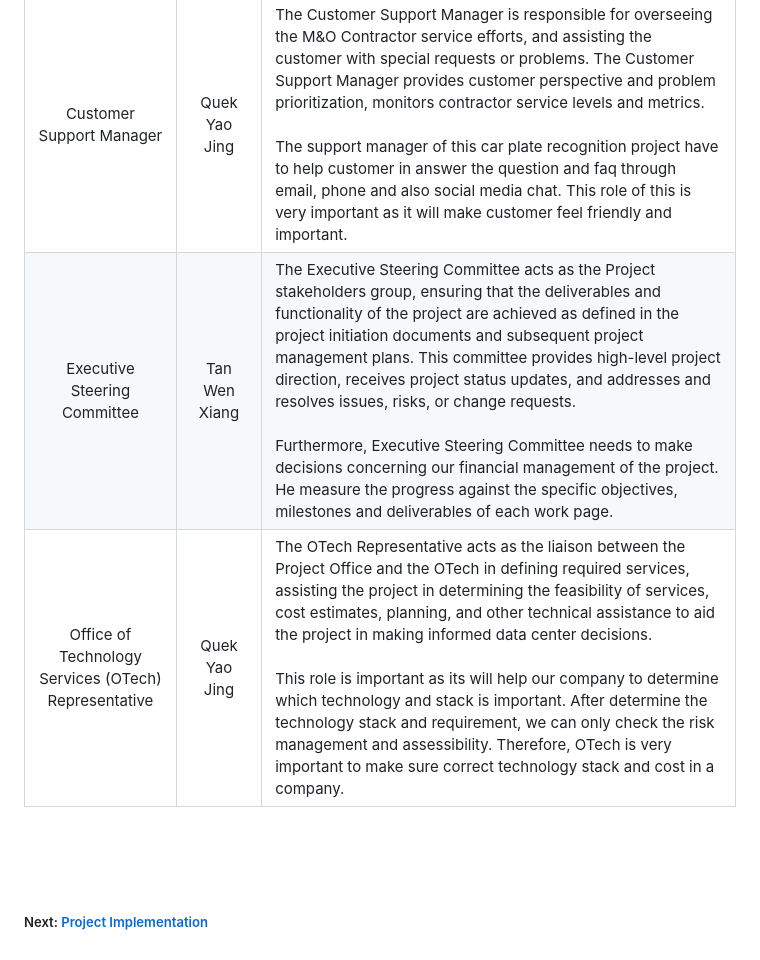
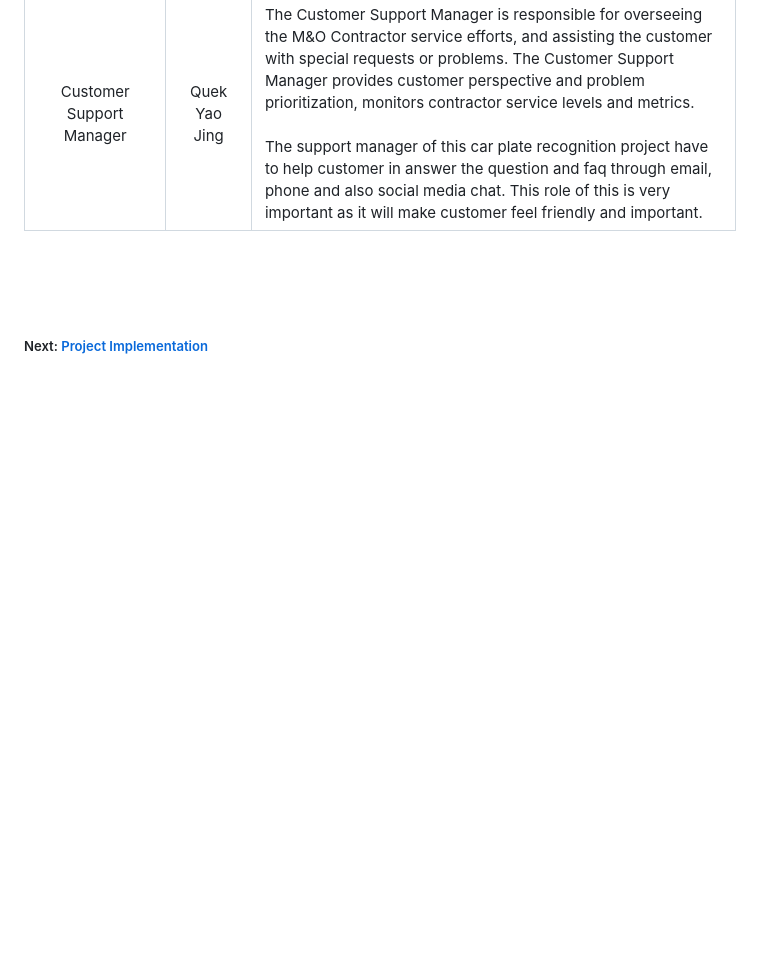
Before and after one commit to akhrna65/Detection-of-emotion-from-different-speakers-in-audio-segment, a Markdown page: PMP-PLAN/B-PROJECT_PLANNING.md, the part around the change printed below. Drawn GitHub-style; blank space fills up the shorter version.

```diff
--- a/PMP-PLAN/B-PROJECT_PLANNING.md
+++ b/PMP-PLAN/B-PROJECT_PLANNING.md
@@ -60,8 +61,7 @@ I-Inform: The person that inform the accountable person if any task complete
 | Test Manager | Tang Li Ho | The Test Manager is responsible for coordinating the testing of the Prime Contractor's system. The Manager works with the Quality Management staff to design test cases and data that will best represent "real-life" scenarios for the system. The Test Manager is also responsible for coordinating interface tests with other organizations (county, state, federal), as needed. They plan, monitor, and evaluate prime contractor test plans, problem reporting and resolution process. <br><br>In this project, they will play the role to plan on testing on the system then report issues to developer I order to improve the system. It is important for this task to prevent confusion or accidents after releasing it, that will be causing big trouble for the development team and also the company, the worst case is that it will end up the whole team future. |
 | Operations Manager | Mervyn Lim Zhe Xi | The Operations Manager is responsible for coordinating and overseeing the operations of the new system. Any resolutions for problems that are faced during the whole project need to be approved by operation Manager. For example, when they are facing problem on extracting the car plate from an image, operation Manager has the power to determine what action to be taken, whether improve the system in terms of the hardware, or software. Not only that, administration and operation activities also falls under the responsibilities of operation Manager. The operation manager for car plate recognition project has the responsibilities to make sure everyone from the team is carrying out their work properly.|
 | Customer Support Manager | Quek Yao Jing | The Customer Support Manager is responsible for overseeing the M&O Contractor service efforts, and assisting the customer with special requests or problems. The Customer Support Manager provides customer perspective and problem prioritization, monitors contractor service levels and metrics. <br><br>The support manager of this car plate recognition project have to help customer in answer the question and faq through email, phone and also social media chat. This role of this is very important as it will make customer feel friendly and important.|
-| Executive Steering Committee | Tan Wen Xiang | The Executive Steering Committee acts as the Project stakeholders group, ensuring that the deliverables and functionality of the project are achieved as defined in the project initiation documents and subsequent project management plans. This committee provides high-level project direction, receives project status updates, and addresses and resolves issues, risks, or change requests. <br><br>Furthermore, Executive Steering Committee needs to make decisions concerning our financial management of the project. He measure the progress against the specific objectives, milestones and deliverables of each work page. |
-| Office of Technology Services (OTech) Representative | Quek Yao Jing | The OTech Representative acts as the liaison between the Project Office and the OTech in defining required services, assisting the project in determining the feasibility of services, cost estimates, planning, and other technical assistance to aid the project in making informed data center decisions.<br><br>This role is important as its will help our company to determine which technology and stack is important. After determine the technology stack and requirement, we can only check the risk management and assessibility. Therefore, OTech is very important to make sure correct technology stack and cost in a company. |
+
 
 <br><br><br>
 ##### Next: [Project Implementation](C-PROJECT_IMPLEMENTATION.md)
```
Also changed, not shown: other parts of PMP-PLAN/B-PROJECT_PLANNING.md (+2 -1 lines).
